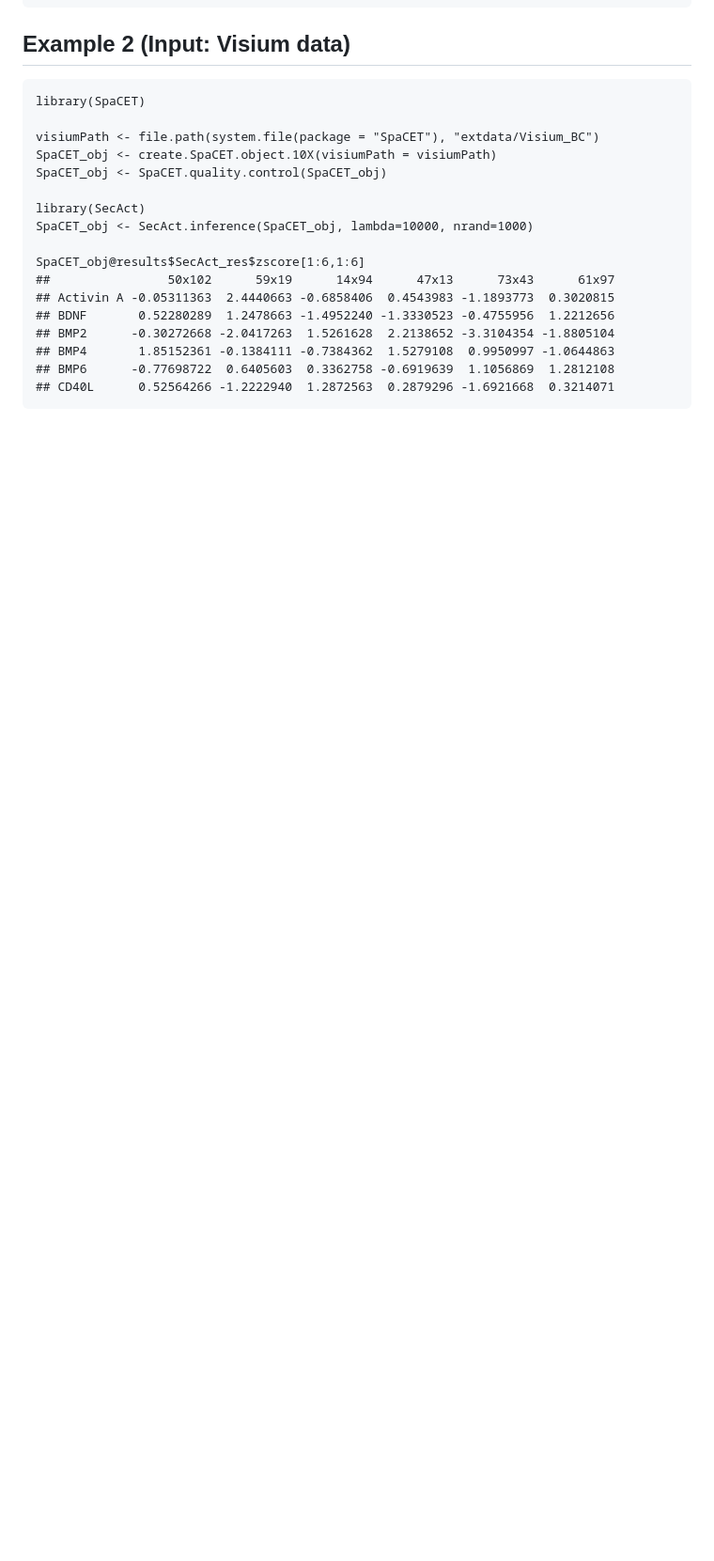
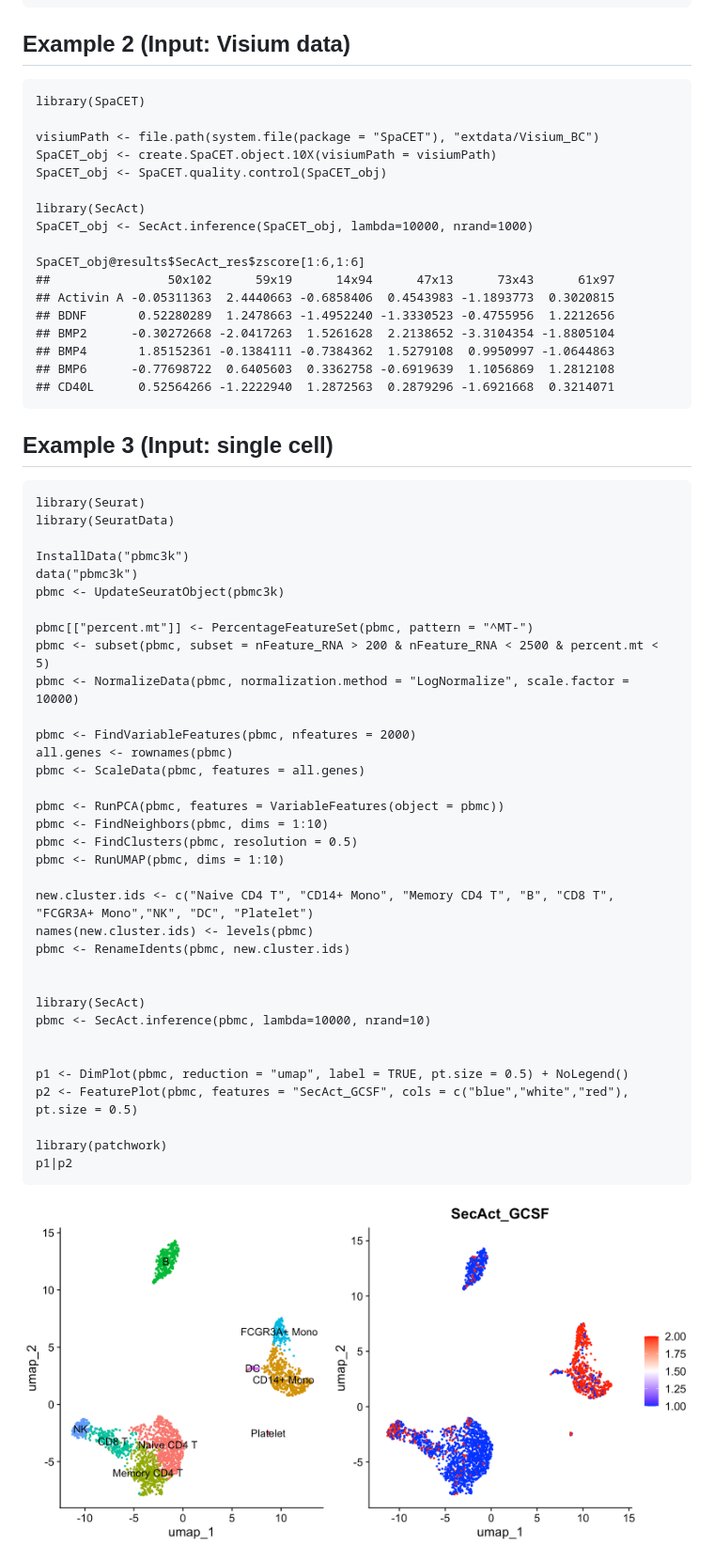
Before and after one commit to data2intelligence/SecAct, a Markdown page: README.md, the part around the change. Shown: that part at 94% size. Drawn GitHub-style; pictures changed too: man/figures/scRNA.png (added); blank space fills up the shorter version.

Commit message:
sc input

```diff
--- a/README.md
+++ b/README.md
@@ -89,3 +89,42 @@ install.packages("Path_to_the_source_code", repos = NULL, type="source")
     ## BMP4       1.85152361 -0.1384111 -0.7384362  1.5279108  0.9950997 -1.0644863
     ## BMP6      -0.77698722  0.6405603  0.3362758 -0.6919639  1.1056869  1.2812108
     ## CD40L      0.52564266 -1.2222940  1.2872563  0.2879296 -1.6921668  0.3214071
+
+## Example 3 (Input: single cell)
+
+    library(Seurat)
+    library(SeuratData)
+
+    InstallData("pbmc3k")
+    data("pbmc3k")
+    pbmc <- UpdateSeuratObject(pbmc3k)
+
+    pbmc[["percent.mt"]] <- PercentageFeatureSet(pbmc, pattern = "^MT-")
+    pbmc <- subset(pbmc, subset = nFeature_RNA > 200 & nFeature_RNA < 2500 & percent.mt < 5)
+    pbmc <- NormalizeData(pbmc, normalization.method = "LogNormalize", scale.factor = 10000)
+
+    pbmc <- FindVariableFeatures(pbmc, nfeatures = 2000)
+    all.genes <- rownames(pbmc)
+    pbmc <- ScaleData(pbmc, features = all.genes)
+
+    pbmc <- RunPCA(pbmc, features = VariableFeatures(object = pbmc))
+    pbmc <- FindNeighbors(pbmc, dims = 1:10)
+    pbmc <- FindClusters(pbmc, resolution = 0.5)
+    pbmc <- RunUMAP(pbmc, dims = 1:10)
+
+    new.cluster.ids <- c("Naive CD4 T", "CD14+ Mono", "Memory CD4 T", "B", "CD8 T", "FCGR3A+ Mono","NK", "DC", "Platelet")
+    names(new.cluster.ids) <- levels(pbmc)
+    pbmc <- RenameIdents(pbmc, new.cluster.ids)
+
+
+    library(SecAct)
+    pbmc <- SecAct.inference(pbmc, lambda=10000, nrand=10)
+
+
+    p1 <- DimPlot(pbmc, reduction = "umap", label = TRUE, pt.size = 0.5) + NoLegend()
+    p2 <- FeaturePlot(pbmc, features = "SecAct_GCSF", cols = c("blue","white","red"), pt.size = 0.5)
+
+    library(patchwork)
+    p1|p2
+
+<img src="man/figures/scRNA.png" width="100%" />
```
Also changed, not shown: man/figures/README-pressure-1.png (deleted), 5 other files.
